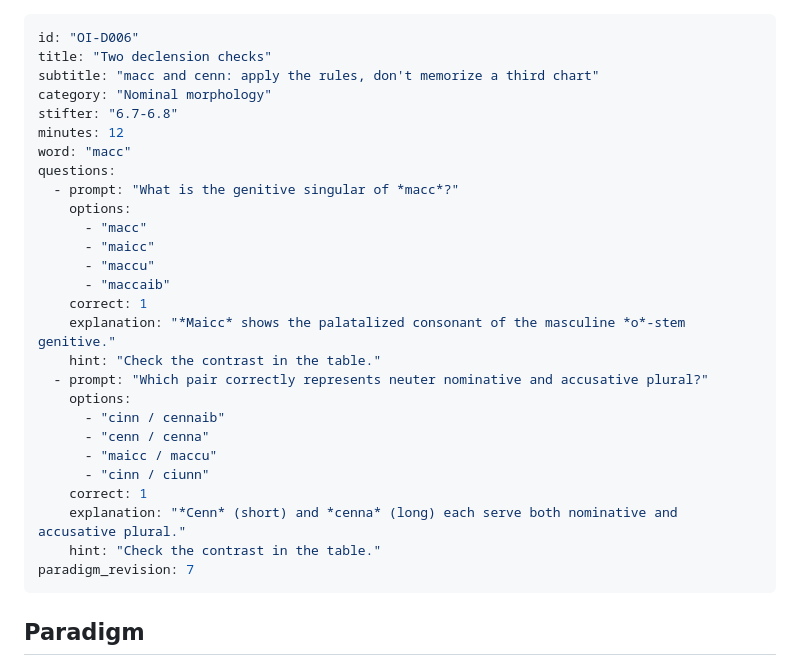
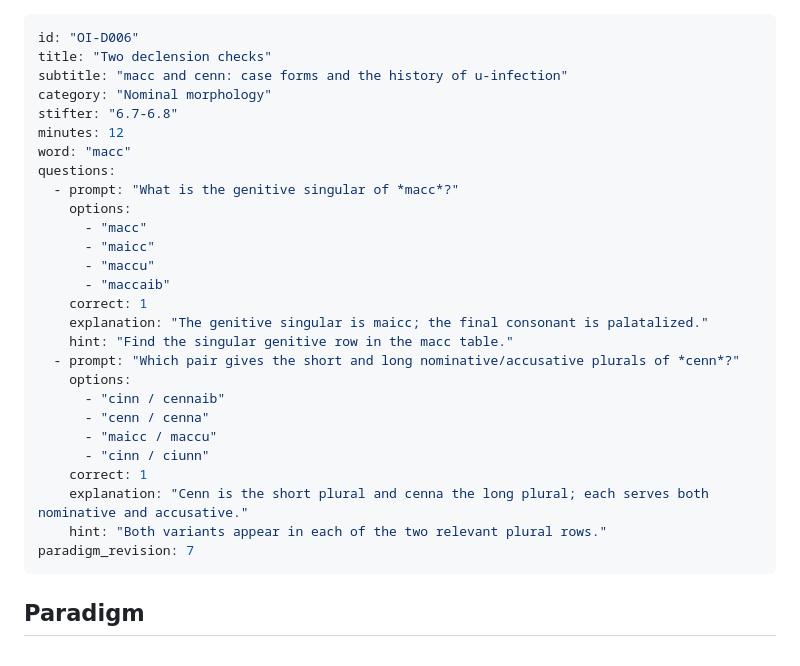
Before and after one commit to stflicker/old_irish_minicourse, a Markdown page: lessons/OI-D006.md, the part around one of its changes. GitHub-like rendering.

```diff
--- a/lessons/OI-D006.md
+++ b/lessons/OI-D006.md
@@ -1,7 +1,7 @@
 ---
 id: "OI-D006"
 title: "Two declension checks"
-subtitle: "macc and cenn: apply the rules, don't memorize a third chart"
+subtitle: "macc and cenn: case forms and the history of u-infection"
 category: "Nominal morphology"
 stifter: "6.7-6.8"
 minutes: 12
@@ -14,17 +14,17 @@ questions:
       - "maccu"
       - "maccaib"
     correct: 1
-    explanation: "*Maicc* shows the palatalized consonant of the masculine *o*-stem genitive."
-    hint: "Check the contrast in the table."
-  - prompt: "Which pair correctly represents neuter nominative and accusative plural?"
+    explanation: "The genitive singular is maicc; the final consonant is palatalized."
+    hint: "Find the singular genitive row in the macc table."
+  - prompt: "Which pair gives the short and long nominative/accusative plurals of *cenn*?"
     options:
       - "cinn / cennaib"
       - "cenn / cenna"
       - "maicc / maccu"
       - "cinn / ciunn"
     correct: 1
-    explanation: "*Cenn* (short) and *cenna* (long) each serve both nominative and accusative plural."
-    hint: "Check the contrast in the table."
+    explanation: "Cenn is the short plural and cenna the long plural; each serves both nominative and accusative."
+    hint: "Both variants appear in each of the two relevant plural rows."
 paradigm_revision: 7
 ---
 ## Paradigm
```
Also changed, not shown: other parts of lessons/OI-D006.md (+24 -12 lines).
